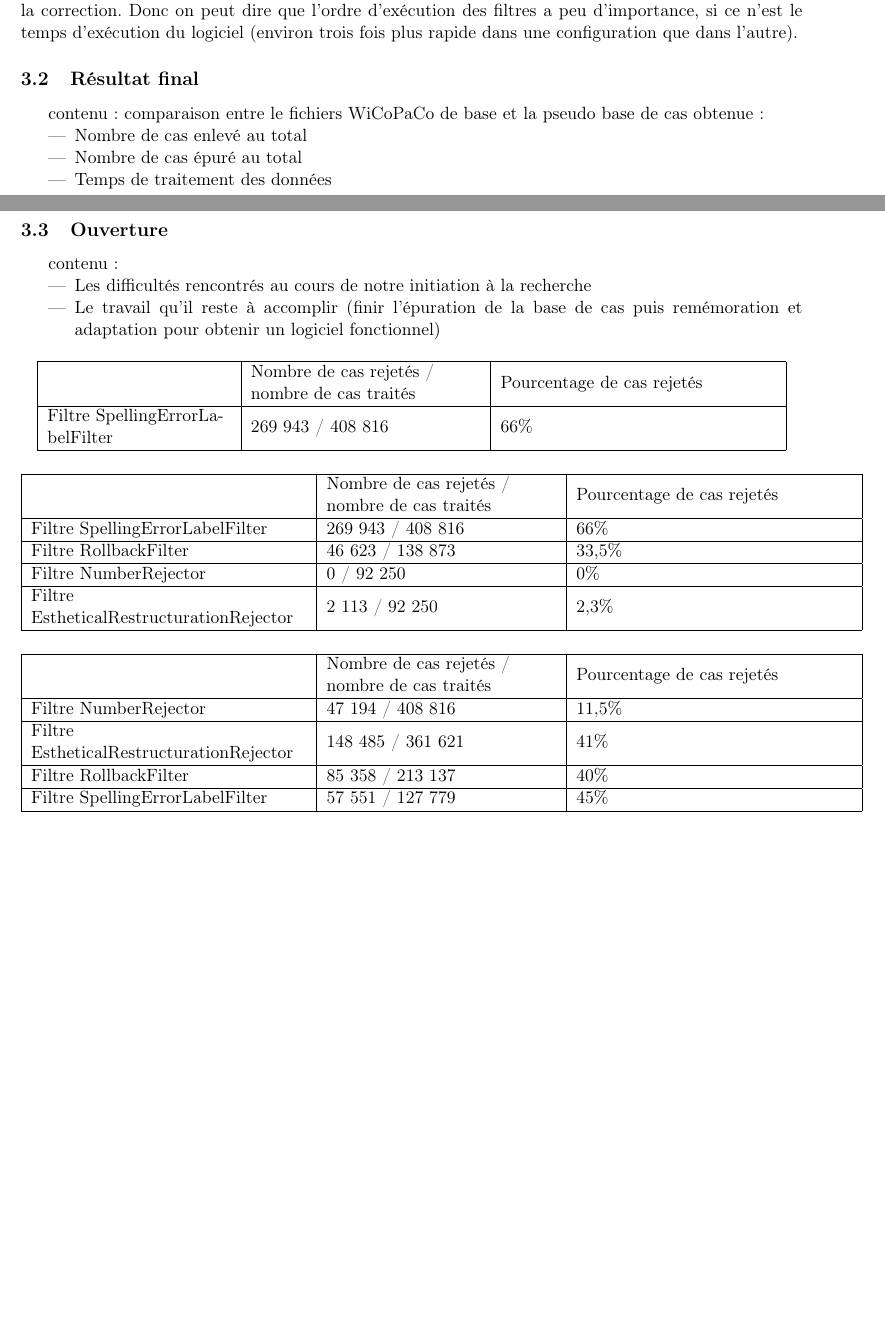
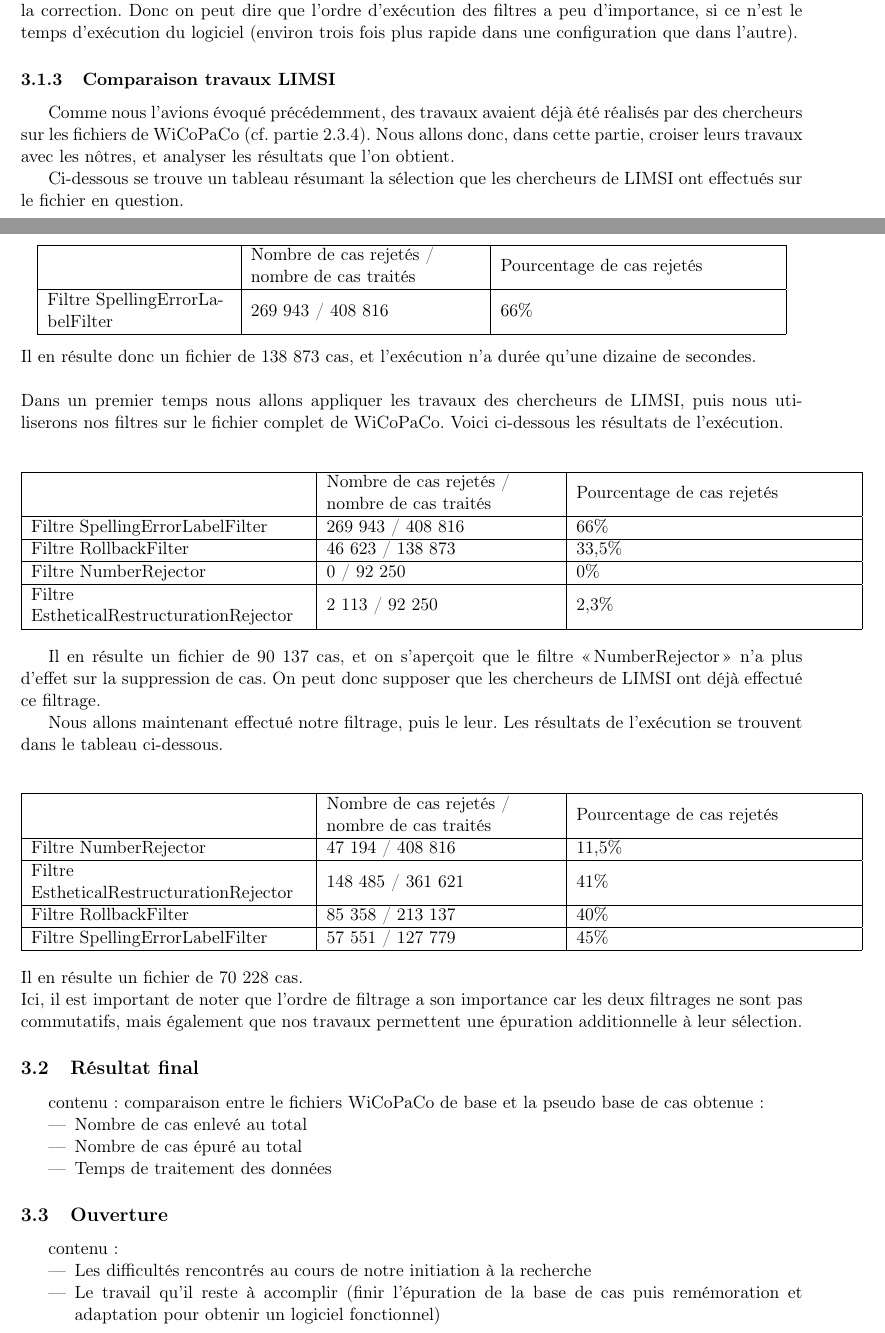
Before and after one commit to AlexGinestra/initiationRecherche, a LaTeX document (rapport/CompteRendu.tex): two parts of pages 17 and 18 of 18 before the commit and two parts of pages 17 and 18 of 19 after it, joined at a grey line, cut so that both start at the same text, the shorter picture padded with empty space. Compiled offline with pdfLaTeX.

Commit message:
on versionne le rapport

```diff
--- a/rapport/CompteRendu.tex
+++ b/rapport/CompteRendu.tex
@@ -592,6 +592,70 @@ Apr\`{e}s comparaison des deux fichiers de sorties, nous avons constat\'{e}s qu'
 Cela se d\'{e}montre assez facilement puisque les filtres que nous avons impl\'{e}ment\'{e}s ne traitent que le contenu de la balise encadrant la partie corrig\'{e}e, et ce de la m\^{e}me mani\`{e}re que ce soit avant ou apr\`{e}s la correction. Donc on peut dire que l'ordre d'ex\'{e}cution des filtres a peu d'importance, si ce n'est le temps d'ex\'{e}cution du logiciel (environ trois fois plus rapide dans une configuration que dans l'autre).
 
 
+%===== 3eme sous sous partie ====
+\subsubsection{Comparaison travaux LIMSI}
+Comme nous l'avions \'{e}voqu\'{e} pr\'{e}c\'{e}demment, des travaux avaient d\'{e}j\`{a} \'{e}t\'{e} r\'{e}alis\'{e}s par des chercheurs sur les fichiers de WiCoPaCo (cf. partie 2.3.4). Nous allons donc, dans cette partie, croiser leurs travaux avec les n\^{o}tres, et analyser les r\'{e}sultats que l'on obtient.
+
+Ci-dessous se trouve un tableau r\'{e}sumant la s\'{e}lection que les chercheurs de LIMSI ont effectu\'{e}s sur le fichier en question.
+%tableau travaux LIMSI seuls
+\begin{center}
+\begin{tabular}{|M{4cm}|M{5cm}|M{6cm}|}
+   \hline
+    \, &Nombre de cas rejet\'{e}s / nombre de cas trait\'{e}s & Pourcentage de cas rejet\'{e}s \tabularnewline
+   \hline
+    Filtre SpellingErrorLabelFilter & 269 943 / 408 816 & 66\% \tabularnewline
+   \hline
+\end{tabular}
+\end{center}
+Il en r\'{e}sulte donc un fichier de 138 873 cas, et l'ex\'{e}cution n'a dur\'{e}e qu'une dizaine de secondes.
+\newline
+\newline
+Dans un premier temps nous allons appliquer les travaux des chercheurs de LIMSI, puis nous utiliserons nos filtres sur le fichier complet de WiCoPaCo.
+Voici ci-dessous les r\'{e}sultats de l'ex\'{e}cution.
+
+%tableau LIMSI puis nous
+\begin{center}
+\begin{tabular}{|M{6cm}|M{5cm}|M{6cm}|}
+   \hline
+    \, &Nombre de cas rejet\'{e}s / nombre de cas trait\'{e}s & Pourcentage de cas rejet\'{e}s \tabularnewline
+    \hline
+    Filtre SpellingErrorLabelFilter & 269 943 / 408 816 & 66\% \tabularnewline
+   \hline
+       Filtre RollbackFilter & 46 623 / 138 873 & 33,5\% \tabularnewline
+ \hline
+    Filtre NumberRejector & 0 / 92 250 & 0\% \tabularnewline
+\hline
+Filtre EstheticalRestructurationRejector & 2 113 / 92 250 & 2,3\% \tabularnewline
+\hline
+\end{tabular}
+\end{center}
+
+Il en r\'{e}sulte un fichier de 90 137 cas, et on s'aper\c{c}oit que le filtre <<\,NumberRejector\,>> n'a plus d'effet sur la suppression de cas. On peut donc supposer que les chercheurs de LIMSI ont d\'{e}j\`{a} effectu\'{e} ce filtrage.
+
+Nous allons maintenant effectu\'{e} notre filtrage, puis le leur.
+Les r\'{e}sultats de l'ex\'{e}cution se trouvent dans le tableau ci-dessous.
+
+%tableau nous puis LIMSI
+\begin{center}
+\begin{tabular}{|M{6cm}|M{5cm}|M{6cm}|}
+   \hline
+    \, &Nombre de cas rejet\'{e}s / nombre de cas trait\'{e}s & Pourcentage de cas rejet\'{e}s \tabularnewline
+    \hline
+     Filtre NumberRejector & 47 194 / 408 816 & 11,5\% \tabularnewline
+\hline
+Filtre EstheticalRestructurationRejector & 148 485 / 361 621 & 41\% \tabularnewline
+\hline
+Filtre RollbackFilter & 85 358 / 213 137 & 40\% \tabularnewline
+ \hline
+    Filtre SpellingErrorLabelFilter & 57 551 / 127 779 & 45\% \tabularnewline
+   \hline
+   \end{tabular}
+\end{center}
+Il en r\'{e}sulte un fichier de 70 228 cas.
+\newline
+Ici, il est important de noter que l'ordre de filtrage a son importance car les deux filtrages ne sont pas commutatifs, mais \'{e}galement que nos travaux permettent une \'{e}puration additionnelle \`{a} leur s\'{e}lection.
+
+
 %===== 2eme sous partie ====
 \subsection{R\'{e}sultat final}
 contenu:
@@ -616,91 +680,6 @@ contenu:
 
 
 
-
-
-
-
-
-
-
-
-
-
-
-
-
-
-
-
-
-%tableau travaux LIMSI seuls
-\begin{center}
-\begin{tabular}{|M{4cm}|M{5cm}|M{6cm}|}
-   \hline
-    \, &Nombre de cas rejet\'{e}s / nombre de cas trait\'{e}s & Pourcentage de cas rejet\'{e}s \tabularnewline
-   \hline
-    Filtre SpellingErrorLabelFilter & 269 943 / 408 816 & 66\% \tabularnewline
-   \hline
-\end{tabular}
-\end{center}
-
-
-
-
-%tableau LIMSI puis nous
-\begin{center}
-\begin{tabular}{|M{6cm}|M{5cm}|M{6cm}|}
-   \hline
-    \, &Nombre de cas rejet\'{e}s / nombre de cas trait\'{e}s & Pourcentage de cas rejet\'{e}s \tabularnewline
-    \hline
-    Filtre SpellingErrorLabelFilter & 269 943 / 408 816 & 66\% \tabularnewline
-   \hline
-       Filtre RollbackFilter & 46 623 / 138 873 & 33,5\% \tabularnewline
- \hline
-    Filtre NumberRejector & 0 / 92 250 & 0\% \tabularnewline
-\hline
-Filtre EstheticalRestructurationRejector & 2 113 / 92 250 & 2,3\% \tabularnewline
-\hline
-\end{tabular}
-\end{center}
-
-
-%tableau nous puis LIMSI
-\begin{center}
-\begin{tabular}{|M{6cm}|M{5cm}|M{6cm}|}
-   \hline
-    \, &Nombre de cas rejet\'{e}s / nombre de cas trait\'{e}s & Pourcentage de cas rejet\'{e}s \tabularnewline
-    \hline
-     Filtre NumberRejector & 47 194 / 408 816 & 11,5\% \tabularnewline
-\hline
-Filtre EstheticalRestructurationRejector & 148 485 / 361 621 & 41\% \tabularnewline
-\hline
-Filtre RollbackFilter & 85 358 / 213 137 & 40\% \tabularnewline
- \hline
-    Filtre SpellingErrorLabelFilter & 57 551 / 127 779 & 45\% \tabularnewline
-   \hline
-   \end{tabular}
-\end{center}
-
-
-
-
-
-
-
-
-
-
-
-
-
-
-
-
-
-
-
-
 %======biblio======
 \begin{thebibliography}{1}
   \bibitem{1} Wikipedia Correction and Paraphrase Corpus \url{https://wicopaco.limsi.fr}
```
Also changed, not shown: rapport/CompteRendu.pdf, rapport/CompteRendu.tex (10 more changed lines), 1 other file.
